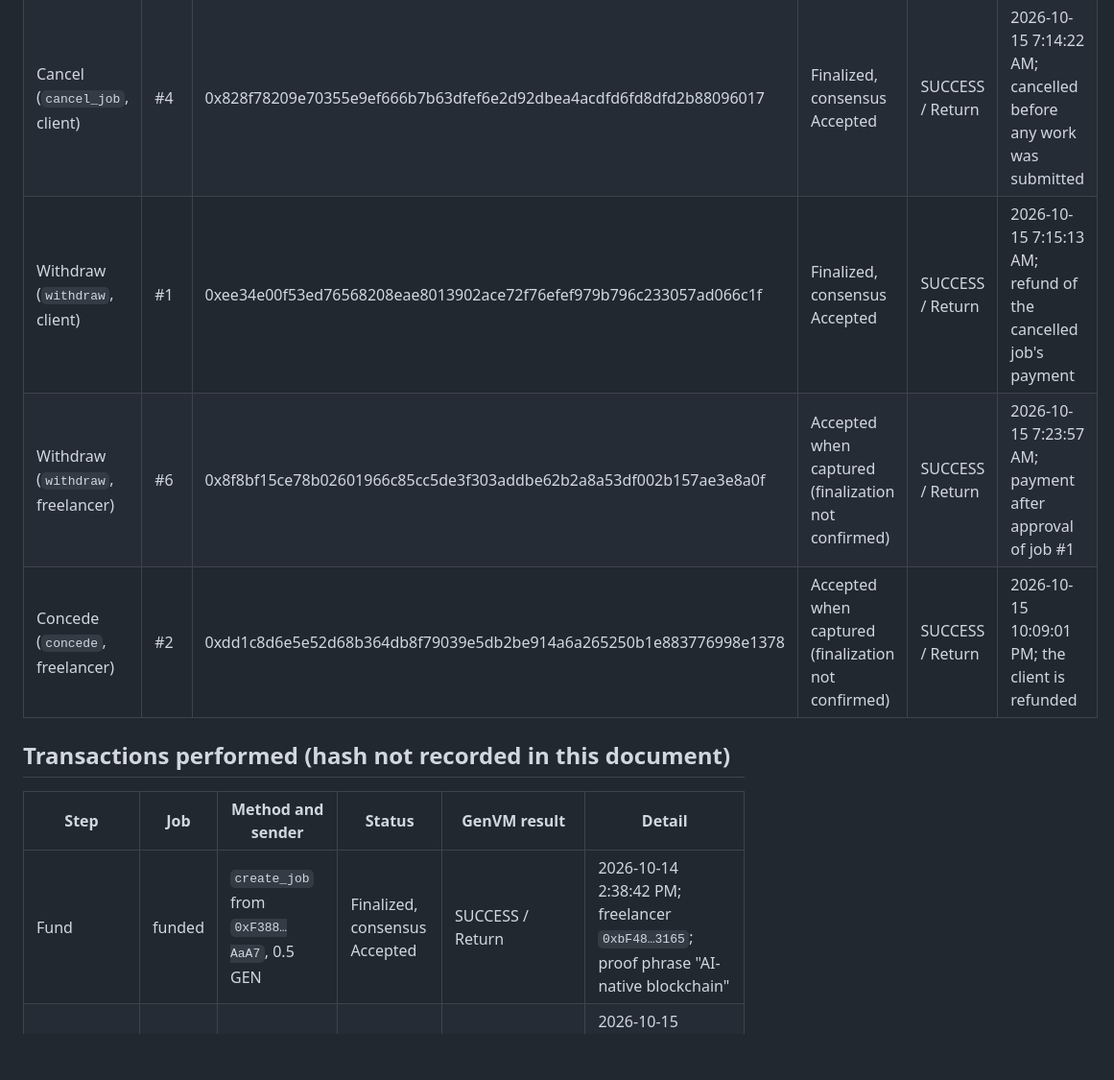
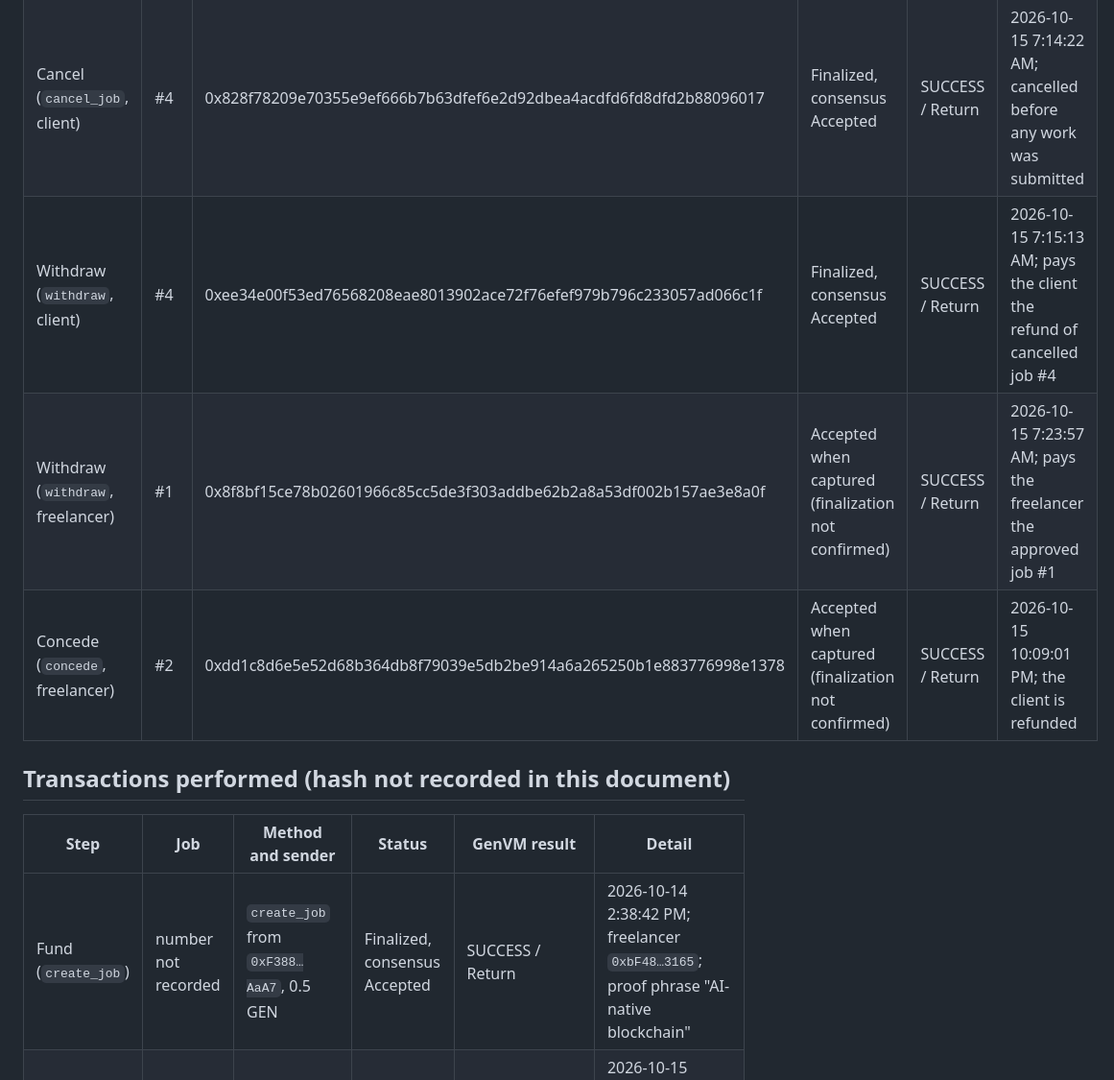
Before and after one commit to richaxis/Handoff, a Markdown page: docs/EVIDENCE.md, the part around one of its changes. Shown at 96% size. GitHub-like rendering; blank space fills up the shorter version.

```diff
--- a/docs/EVIDENCE.md
+++ b/docs/EVIDENCE.md
@@ -16,15 +16,15 @@ Every entry was read from its transaction page in the explorer. Only steps that
 |---|---|---|---|---|---|
 | Approve (`approve`, client) | #1 | 0x58095e182055efdc784e9d13339fd3578ab3c8307f9c681aaf71f08664f02ebd | Finalized, consensus Accepted | SUCCESS / Return | 2026-10-15 7:18:36 AM |
 | Cancel (`cancel_job`, client) | #4 | 0x828f78209e70355e9ef666b7b63dfef6e2d92dbea4acdfd6fd8dfd2b88096017 | Finalized, consensus Accepted | SUCCESS / Return | 2026-10-15 7:14:22 AM; cancelled before any work was submitted |
-| Withdraw (`withdraw`, client) | #1 | 0xee34e00f53ed76568208eae8013902ace72f76efef979b796c233057ad066c1f | Finalized, consensus Accepted | SUCCESS / Return | 2026-10-15 7:15:13 AM; refund of the cancelled job's payment |
-| Withdraw (`withdraw`, freelancer) | #6 | 0x8f8bf15ce78b02601966c85cc5de3f303addbe62b2a8a53df002b157ae3e8a0f | Accepted when captured (finalization not confirmed) | SUCCESS / Return | 2026-10-15 7:23:57 AM; payment after approval of job #1 |
+| Withdraw (`withdraw`, client) | #4 | 0xee34e00f53ed76568208eae8013902ace72f76efef979b796c233057ad066c1f | Finalized, consensus Accepted | SUCCESS / Return | 2026-10-15 7:15:13 AM; pays the client the refund of cancelled job #4 |
+| Withdraw (`withdraw`, freelancer) | #1 | 0x8f8bf15ce78b02601966c85cc5de3f303addbe62b2a8a53df002b157ae3e8a0f | Accepted when captured (finalization not confirmed) | SUCCESS / Return | 2026-10-15 7:23:57 AM; pays the freelancer the approved job #1 |
 | Concede (`concede`, freelancer) | #2 | 0xdd1c8d6e5e52d68b364db8f79039e5db2be914a6a265250b1e883776998e1378 | Accepted when captured (finalization not confirmed) | SUCCESS / Return | 2026-10-15 10:09:01 PM; the client is refunded |
 
 ## Transactions performed (hash not recorded in this document)
 
 | Step | Job | Method and sender | Status | GenVM result | Detail |
 |---|---|---|---|---|---|
-| Fund | funded | `create_job` from `0xF388…AaA7`, 0.5 GEN | Finalized, consensus Accepted | SUCCESS / Return | 2026-10-14 2:38:42 PM; freelancer `0xbF48…3165`; proof phrase "AI-native blockchain" |
+| Fund (`create_job`) | number not recorded | `create_job` from `0xF388…AaA7`, 0.5 GEN | Finalized, consensus Accepted | SUCCESS / Return | 2026-10-14 2:38:42 PM; freelancer `0xbF48…3165`; proof phrase "AI-native blockchain" |
 | Submit work | #1 | `submit_work` from `0xbF48…3165` | Finalized, consensus Accepted | SUCCESS / Return | 2026-10-15 7:06:19 AM, nonce 1; the page excerpt agreed by the validators is stored on chain |
 | Dispute | #5 | `dispute` from `0xF388…AaA7` | Finalized, consensus Accepted | SUCCESS / Return | 2026-10-15 9:45:14 PM, nonce 22; filed inside the review window |
 | Dispute adjudication | #5 | `resolve` from `0xF388…AaA7` | Finalized, consensus Accepted | SUCCESS / Return, return value `"inconclusive"` | 2026-10-15 9:45:46 PM, nonce 23; validators agreed on `{"verdict": "inconclusive"}`, so the payment is split 50/50 |
```
Also changed, not shown: other parts of docs/EVIDENCE.md (+4 -4 lines).
